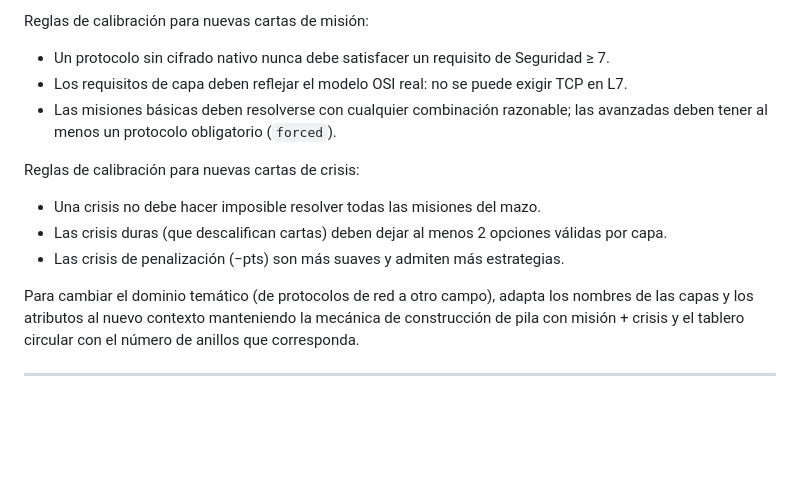
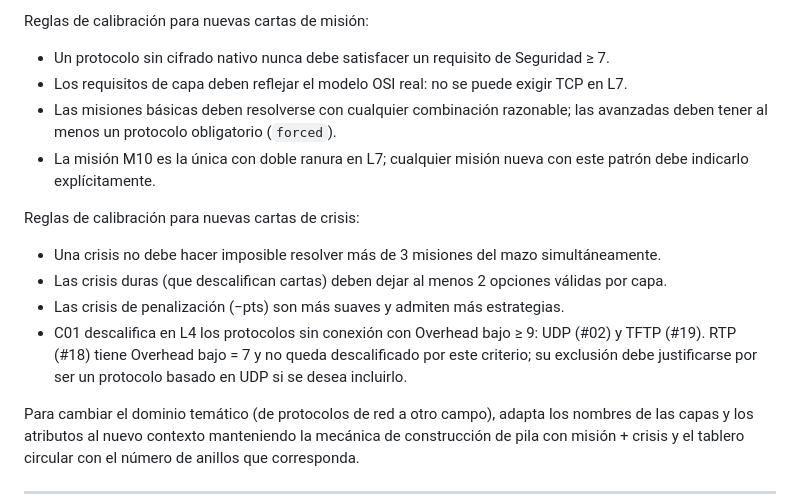
Before and after one commit to linares2002/stackwars, a Markdown page: README.md, the part around one of its changes. GitHub-like rendering; blank space fills up the shorter version.

```diff
--- a/README.md
+++ b/README.md
@@ -175,11 +178,13 @@ Reglas de calibración para nuevas cartas de misión:
 - Un protocolo sin cifrado nativo nunca debe satisfacer un requisito de Seguridad ≥ 7.
 - Los requisitos de capa deben reflejar el modelo OSI real: no se puede exigir TCP en L7.
 - Las misiones básicas deben resolverse con cualquier combinación razonable; las avanzadas deben tener al menos un protocolo obligatorio (`forced`).
+- La misión M10 es la única con doble ranura en L7; cualquier misión nueva con este patrón debe indicarlo explícitamente.
 
 Reglas de calibración para nuevas cartas de crisis:
-- Una crisis no debe hacer imposible resolver todas las misiones del mazo.
+- Una crisis no debe hacer imposible resolver más de 3 misiones del mazo simultáneamente.
 - Las crisis duras (que descalifican cartas) deben dejar al menos 2 opciones válidas por capa.
 - Las crisis de penalización (−pts) son más suaves y admiten más estrategias.
+- C01 descalifica en L4 los protocolos sin conexión con Overhead bajo ≥ 9: UDP (#02) y TFTP (#19). RTP (#18) tiene Overhead bajo = 7 y no queda descalificado por este criterio; su exclusión debe justificarse por ser un protocolo basado en UDP si se desea incluirlo.
 
 Para cambiar el dominio temático (de protocolos de red a otro campo), adapta los nombres de las capas y los atributos al nuevo contexto manteniendo la mecánica de construcción de pila con misión + crisis y el tablero circular con el número de anillos que corresponda.
 
```
Also changed, not shown: other parts of README.md (+12 -9 lines), stack_wars_ep1_prompt.md (+31 -9 lines).
